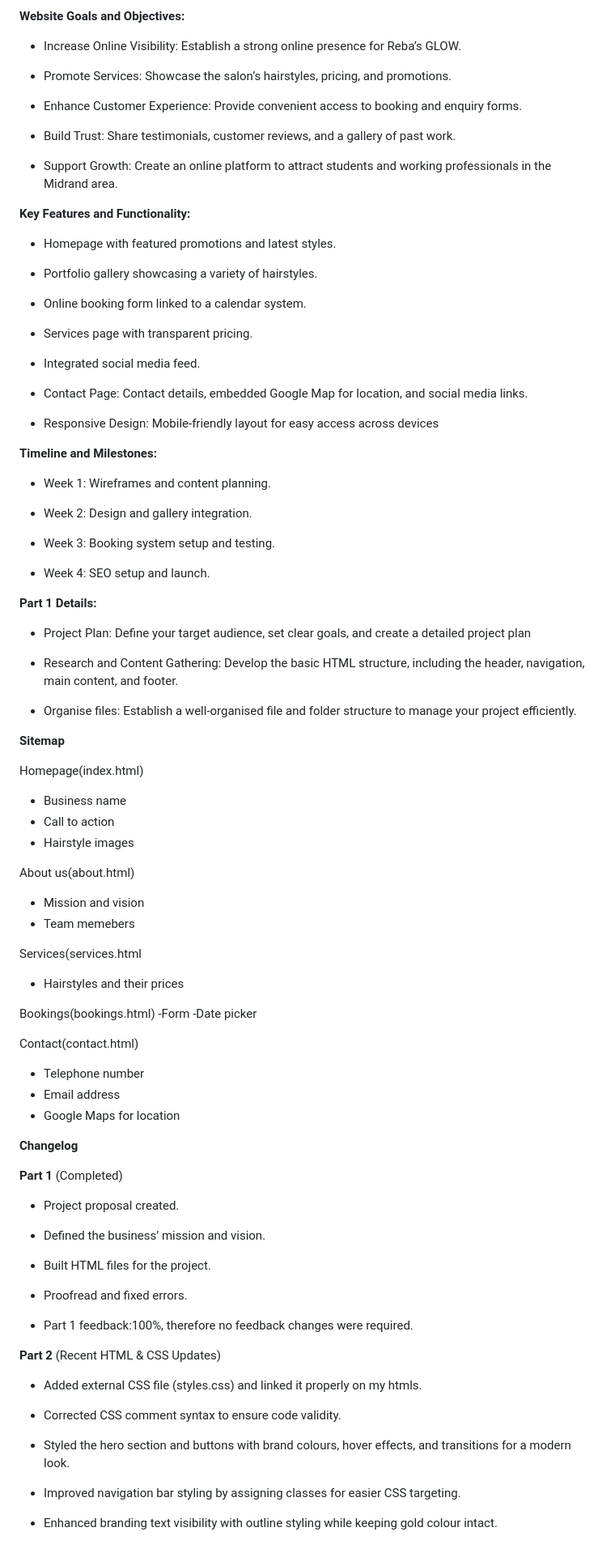
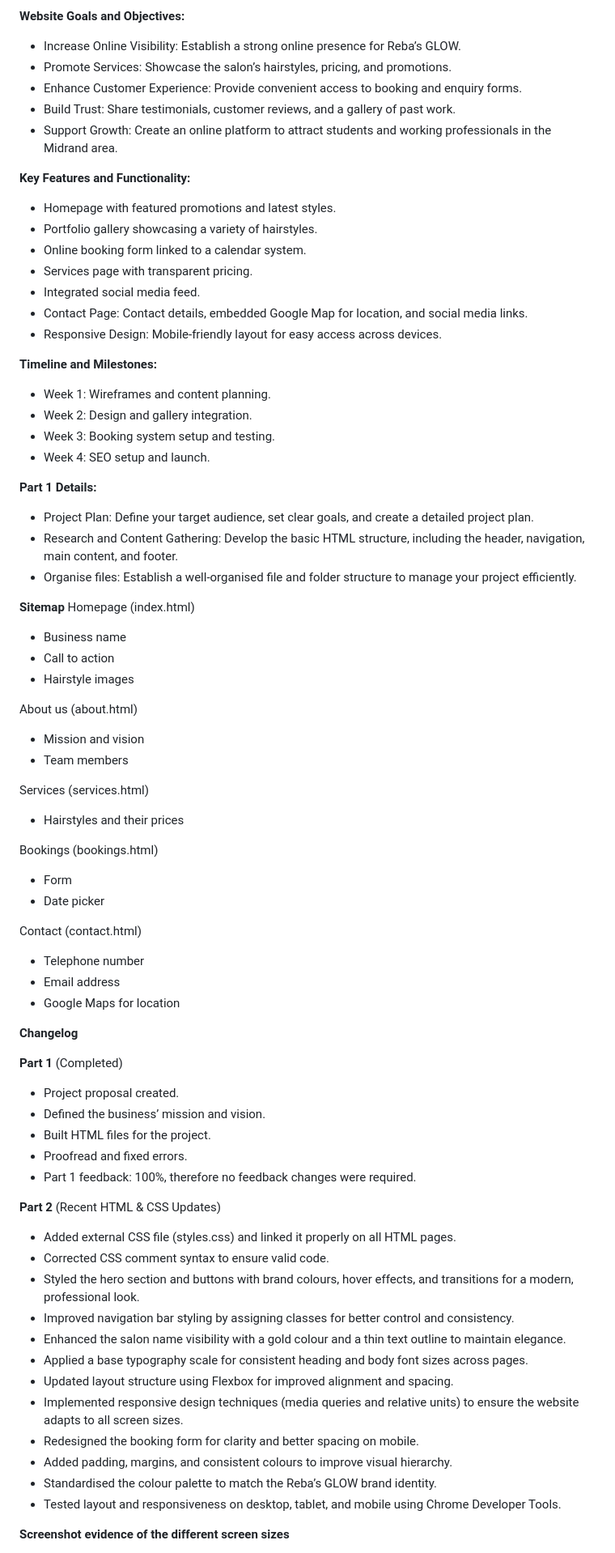
Before and after one commit to IIEWFL/wede5020-poe-ST10483237-Masego-Hendricks, a Markdown page: README.md, the part around one of its changes. Shown at 81% size. Rendered like a GitHub page.

```diff
--- a/README.md
+++ b/README.md
@@ -14,92 +14,75 @@ This project will create a professional website to boost the salon’s online pr
 
 <strong>Website Goals and Objectives:</strong>
 - Increase Online Visibility: Establish a strong online presence for Reba’s GLOW.
-
 - Promote Services: Showcase the salon’s hairstyles, pricing, and promotions.
-
 - Enhance Customer Experience: Provide convenient access to booking and enquiry forms.
-
 - Build Trust: Share testimonials, customer reviews, and a gallery of past work.
-
 - Support Growth: Create an online platform to attract students and working professionals in the Midrand area.
 
 <strong>Key Features and Functionality:</strong>
 - Homepage with featured promotions and latest styles.
-
 - Portfolio gallery showcasing a variety of hairstyles.
-
 - Online booking form linked to a calendar system.
-
 - Services page with transparent pricing.
-
 - Integrated social media feed.
-
 - Contact Page: Contact details, embedded Google Map for location, and social media links.
-
-- Responsive Design: Mobile-friendly layout for easy access across devices
+- Responsive Design: Mobile-friendly layout for easy access across devices.
 
 <strong>Timeline and Milestones:</strong>
-
 - Week 1: Wireframes and content planning.
-
 - Week 2: Design and gallery integration.
-
 - Week 3: Booking system setup and testing.
-
 - Week 4: SEO setup and launch.
 
 <strong>Part 1 Details: </strong>
-
-- Project Plan: Define your target audience, set clear goals, and create a detailed project plan
-
+- Project Plan: Define your target audience, set clear goals, and create a detailed project plan.
 - Research and Content Gathering: Develop the basic HTML structure, including the header, navigation, main content, and footer.
-
 - Organise files: Establish a well-organised file and folder structure to manage your project efficiently.
 
-<strong> Sitemap</strong>
-
-Homepage(index.html)
+<strong>Sitemap</strong>
+Homepage (index.html)
 - Business name
 - Call to action
 - Hairstyle images
 
-About us(about.html)
+About us (about.html)
 - Mission and vision
-- Team memebers
+- Team members
 
-Services(services.html
+Services (services.html)
 - Hairstyles and their prices
 
-Bookings(bookings.html)
--Form
--Date picker
+Bookings (bookings.html)
+- Form
+- Date picker
 
-Contact(contact.html)
+Contact (contact.html)
 - Telephone number
 - Email address
 - Google Maps for location
 
-<strong> Changelog</strong>
+<strong>Changelog</strong>
 
-<strong> Part 1</strong> (Completed)
+<strong>Part 1</strong> (Completed)
 - Project proposal created.
+- Defined the business’ mission and vision.
+- Built HTML files for the project.
+- Proofread and fixed errors.
+- Part 1 feedback: 100%, therefore no feedback changes were required.
 
-- Defined the business’ mission and vision.
+<strong>Part 2</strong> (Recent HTML & CSS Updates)
+- Added external CSS file (styles.css) and linked it properly on all HTML pages.
+- Corrected CSS comment syntax to ensure valid code.
+- Styled the hero section and buttons with brand colours, hover effects, and transitions for a modern, professional look.
+- Improved navigation bar styling by assigning classes for better control and consistency.
+- Enhanced the salon name visibility with a gold colour and a thin text outline to maintain elegance.
+- Applied a base typography scale for consistent heading and body font sizes across pages.
+- Updated layout structure using Flexbox for improved alignment and spacing.
+- Implemented responsive design techniques (media queries and relative units) to ensure the website adapts to all screen sizes.
+- Redesigned the booking form for clarity and better spacing on mobile.
+- Added padding, margins, and consistent colours to improve visual hierarchy.
+- Standardised the colour palette to match the Reba’s GLOW brand identity.
+- Tested layout and responsiveness on desktop, tablet, and mobile using Chrome Developer Tools.
 
-- Built HTML files for the project.
+<strong>Screenshot evidence of the different screen sizes</strong>
 
-- Proofread and fixed errors.
-
-- Part 1 feedback:100%, therefore no feedback changes were required.
-
-<strong> Part 2</strong> (Recent HTML & CSS Updates)
-- Added external CSS file (styles.css) and linked it properly on my htmls.
-
-- Corrected CSS comment syntax to ensure code validity.
-
-- Styled the hero section and buttons with brand colours, hover effects, and transitions for a modern look.
-
-- Improved navigation bar styling by assigning classes for easier CSS targeting.
-
-- Enhanced branding text visibility with outline styling while keeping gold colour intact.
-
```
Also changed, not shown: other parts of README.md (+43 -91 lines).
